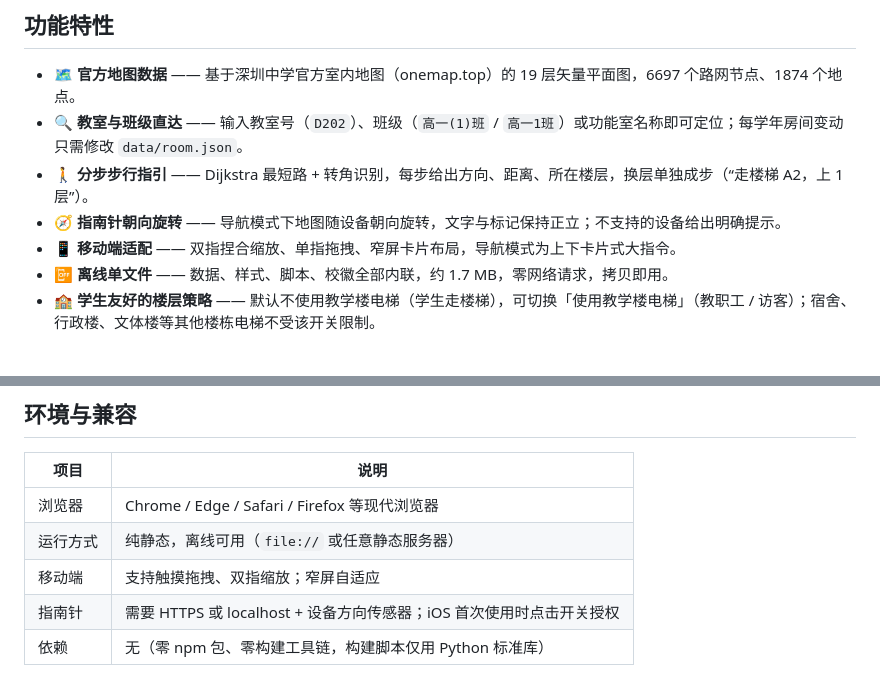
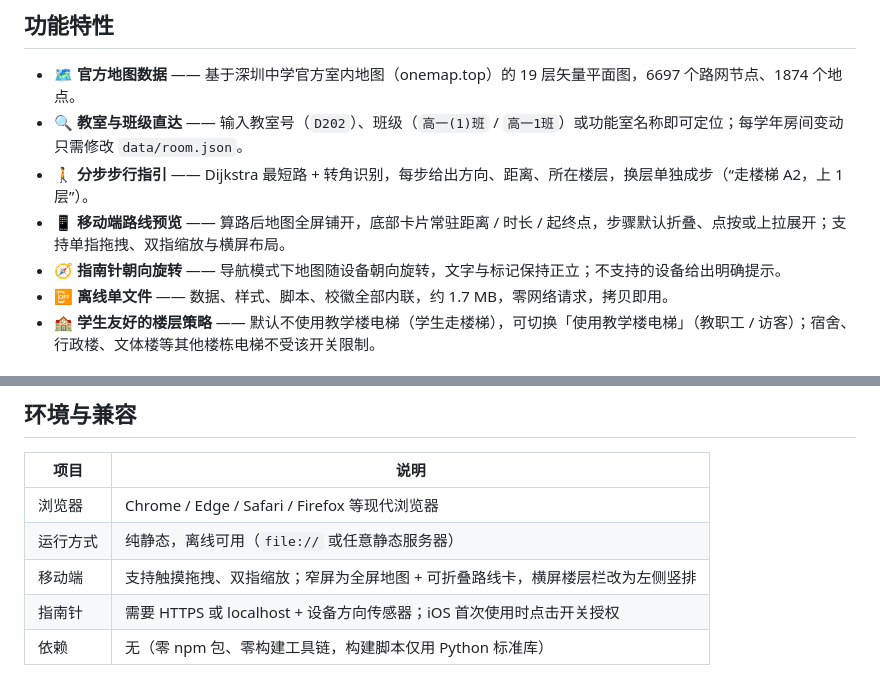
Before and after one commit to Anat0le7204/SMS_Navigator, a Markdown page: README.md, 2 parts joined by grey strips. Rendered like a GitHub page.

```diff
--- a/README.md
+++ b/README.md
@@ -44,8 +44,8 @@
 - 🗺️ **官方地图数据** —— 基于深圳中学官方室内地图（onemap.top）的 19 层矢量平面图，6697 个路网节点、1874 个地点。
 - 🔍 **教室与班级直达** —— 输入教室号（`D202`）、班级（`高一(1)班` / `高一1班`）或功能室名称即可定位；每学年房间变动只需修改 `data/room.json`。
 - 🚶 **分步步行指引** —— Dijkstra 最短路 + 转角识别，每步给出方向、距离、所在楼层，换层单独成步（“走楼梯 A2，上 1 层”）。
+- 📱 **移动端路线预览** —— 算路后地图全屏铺开，底部卡片常驻距离 / 时长 / 起终点，步骤默认折叠、点按或上拉展开；支持单指拖拽、双指缩放与横屏布局。
 - 🧭 **指南针朝向旋转** —— 导航模式下地图随设备朝向旋转，文字与标记保持正立；不支持的设备给出明确提示。
-- 📱 **移动端适配** —— 双指捏合缩放、单指拖拽、窄屏卡片布局，导航模式为上下卡片式大指令。
 - 📴 **离线单文件** —— 数据、样式、脚本、校徽全部内联，约 1.7 MB，零网络请求，拷贝即用。
 - 🏫 **学生友好的楼层策略** —— 默认不使用教学楼电梯（学生走楼梯），可切换「使用教学楼电梯」（教职工 / 访客）；宿舍、行政楼、文体楼等其他楼栋电梯不受该开关限制。
 
@@ -99,7 +100,7 @@ git clone https://github.com/Anat0le7204/SMS_Navigator.git
 |---|---|
 | 浏览器 | Chrome / Edge / Safari / Firefox 等现代浏览器 |
 | 运行方式 | 纯静态，离线可用（`file://` 或任意静态服务器） |
-| 移动端 | 支持触摸拖拽、双指缩放；窄屏自适应 |
+| 移动端 | 支持触摸拖拽、双指缩放；窄屏为全屏地图 + 可折叠路线卡，横屏楼层栏改为左侧竖排 |
 | 指南针 | 需要 HTTPS 或 localhost + 设备方向传感器；iOS 首次使用时点击开关授权 |
 | 依赖 | 无（零 npm 包、零构建工具链，构建脚本仅用 Python 标准库） |
 
```
Also changed, not shown: other parts of README.md (+5 -4 lines), docs/ARCHITECTURE.md (+26 -2 lines), docs/CHANGELOG.md (+13 -0 lines), docs/images/screenshot-mobile.png, 10 other files.
